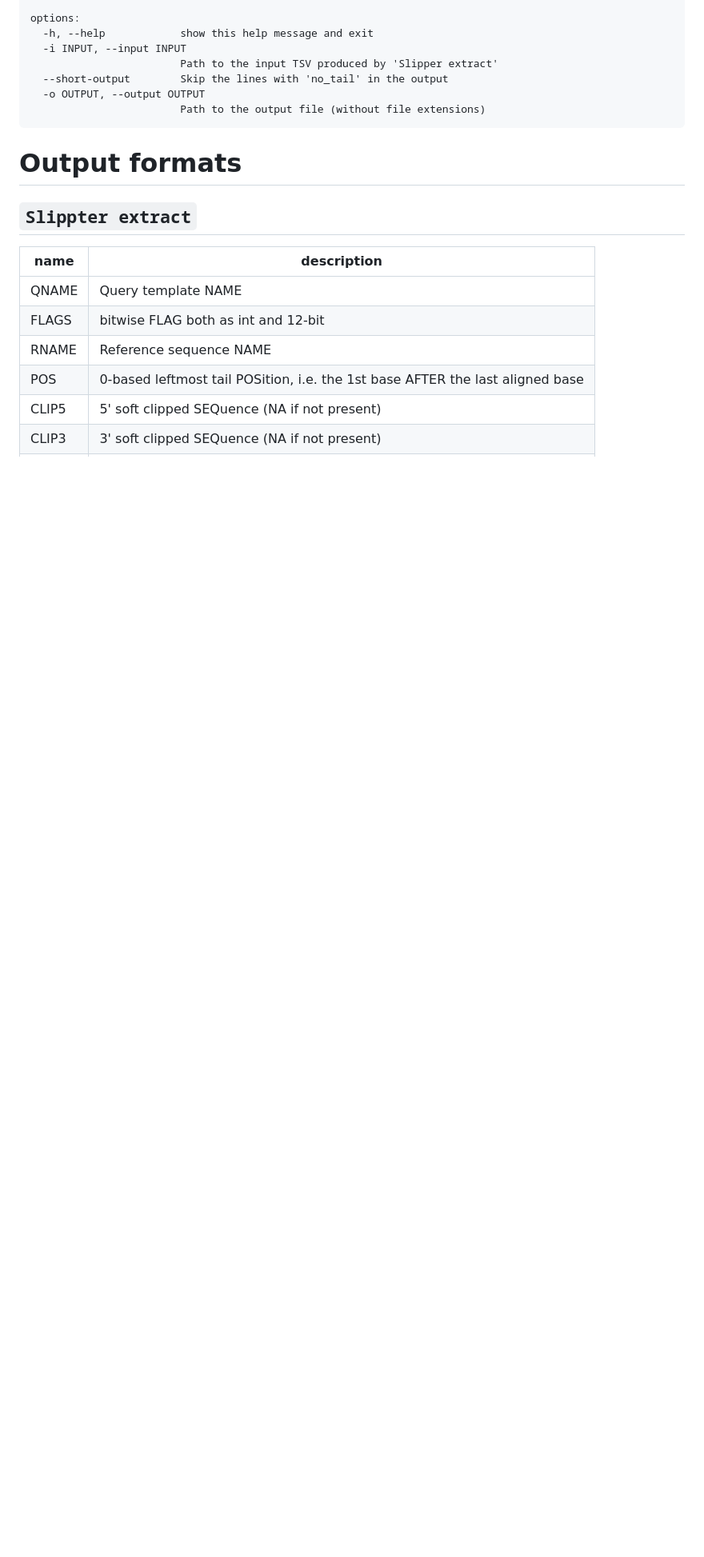
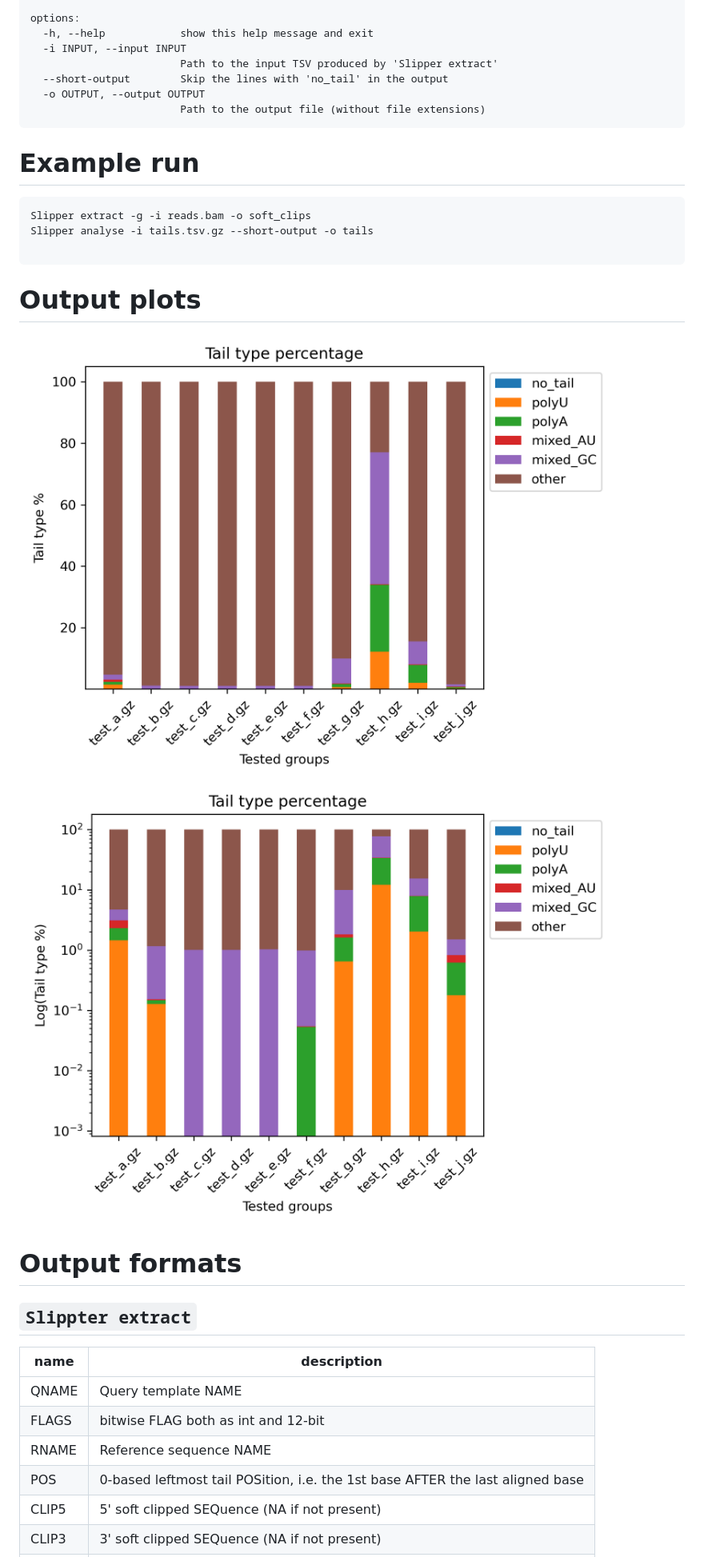
Before and after one commit to MHryc/Slipper, a Markdown page: README.md, the part around the change. Shown: that part at 80% size. GitHub-like rendering; pictures changed too: pics/lin_test.png (added), pics/log_test.png (added); blank space fills up the shorter version.

Commit message:
modules/plot.py is in working condition

````diff
--- a/README.md
+++ b/README.md
@@ -57,6 +57,19 @@ options:
   -o OUTPUT, --output OUTPUT
                         Path to the output file (without file extensions)
 ```
+
+# Example run
+
+```
+Slipper extract -g -i reads.bam -o soft_clips
+Slipper analyse -i tails.tsv.gz --short-output -o tails
+
+```
+
+# Output plots
+
+![linear_scale](pics/lin_test.png)
+![linear_scale](pics/log_test.png)
 
 # Output formats
 
````
Also changed, not shown: 15 other files.
